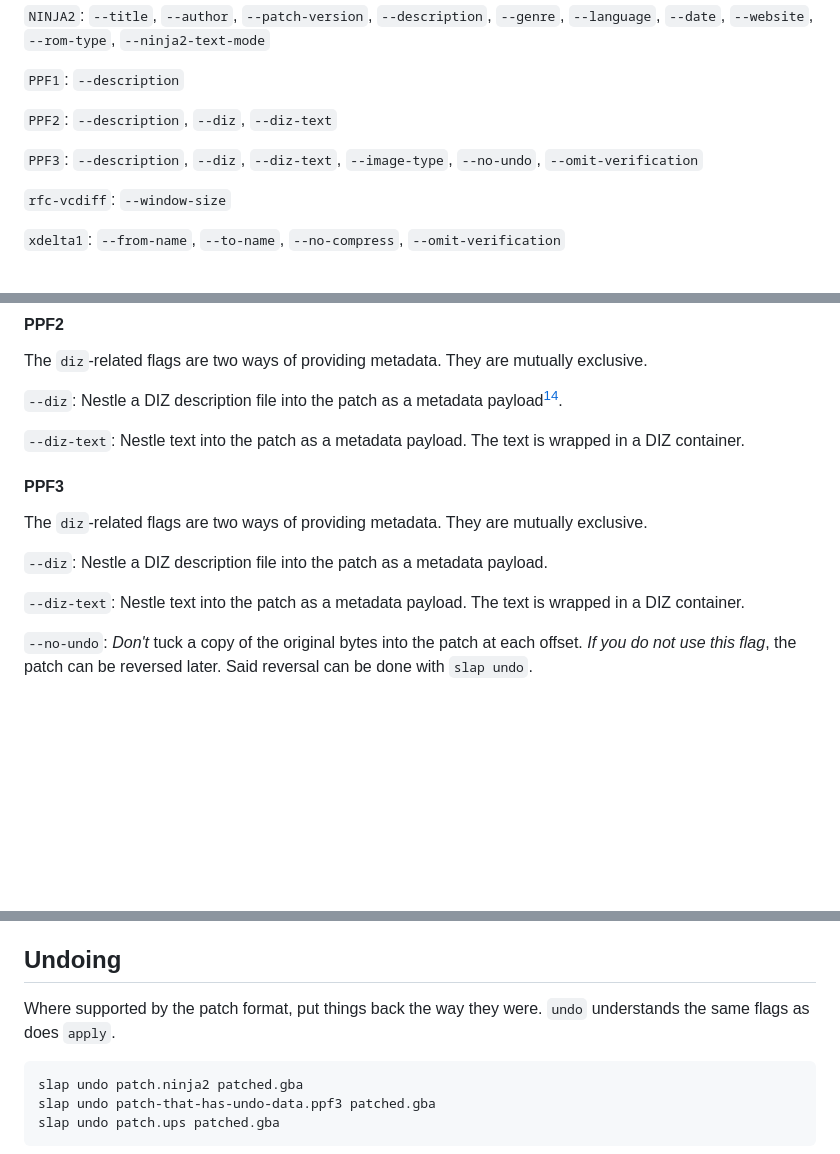
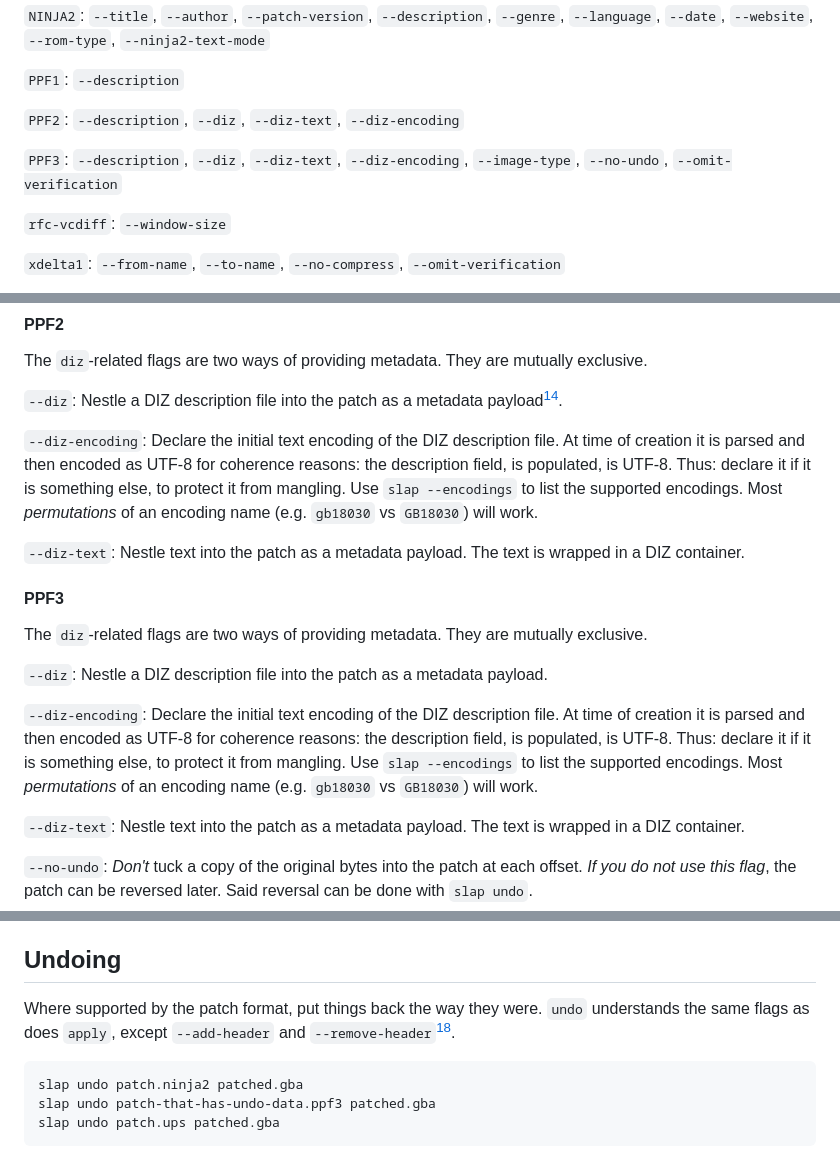
Before and after one commit to nyuutsu/slap, a Markdown page: README.md, 3 parts joined by grey strips. Drawn GitHub-style; blank space fills up the shorter version.

Commit message:
Document --diz-encoding, and why undo has no header flags

````diff
--- a/README.md
+++ b/README.md
@@ -106,9 +106,9 @@ The list of metadata flags is below. The ones that need explaining are elaborate
 
 `PPF1`: `--description`
 
-`PPF2`: `--description`, `--diz`, `--diz-text`
+`PPF2`: `--description`, `--diz`, `--diz-text`, `--diz-encoding`
 
-`PPF3`: `--description`, `--diz`, `--diz-text`, `--image-type`, `--no-undo`, `--omit-verification`
+`PPF3`: `--description`, `--diz`, `--diz-text`, `--diz-encoding`, `--image-type`, `--no-undo`, `--omit-verification`
 
 `rfc-vcdiff`: `--window-size`
 
@@ -150,6 +150,8 @@ The `diz`-related flags are two ways of providing metadata. They are mutually ex
 
 `--diz`: Nestle a DIZ description file into the patch as a metadata payload[^DIZ].
 
+`--diz-encoding`: Declare the initial text encoding of the DIZ description file. At time of creation it is parsed and then encoded as UTF-8 for coherence reasons: the description field, is populated, is UTF-8. Thus: declare it if it is something else, to protect it from mangling. Use `slap --encodings` to list the supported encodings. Most *permutations* of an encoding name (e.g. `gb18030` vs `GB18030`) will work.
+
 `--diz-text`: Nestle text into the patch as a metadata payload. The text is wrapped in a DIZ container.
 
 #### PPF3
@@ -157,6 +159,8 @@ The `diz`-related flags are two ways of providing metadata. They are mutually ex
 The `diz`-related flags are two ways of providing metadata. They are mutually exclusive.
 
 `--diz`: Nestle a DIZ description file into the patch as a metadata payload.
+
+`--diz-encoding`: Declare the initial text encoding of the DIZ description file. At time of creation it is parsed and then encoded as UTF-8 for coherence reasons: the description field, is populated, is UTF-8. Thus: declare it if it is something else, to protect it from mangling. Use `slap --encodings` to list the supported encodings. Most *permutations* of an encoding name (e.g. `gb18030` vs `GB18030`) will work.
 
 `--diz-text`: Nestle text into the patch as a metadata payload. The text is wrapped in a DIZ container.
 
@@ -279,7 +283,7 @@ slap explain patch.bps --records --with original.gba
 
 ## Undoing
 
-Where supported by the patch format, put things back the way they were. `undo` understands the same flags as does `apply`.
+Where supported by the patch format, put things back the way they were. `undo` understands the same flags as does `apply`, except `--add-header` and `--remove-header`[^WHY].
 
 ```console
 slap undo patch.ninja2 patched.gba
````
Also changed, not shown: other parts of README.md (+2 -0 lines).
